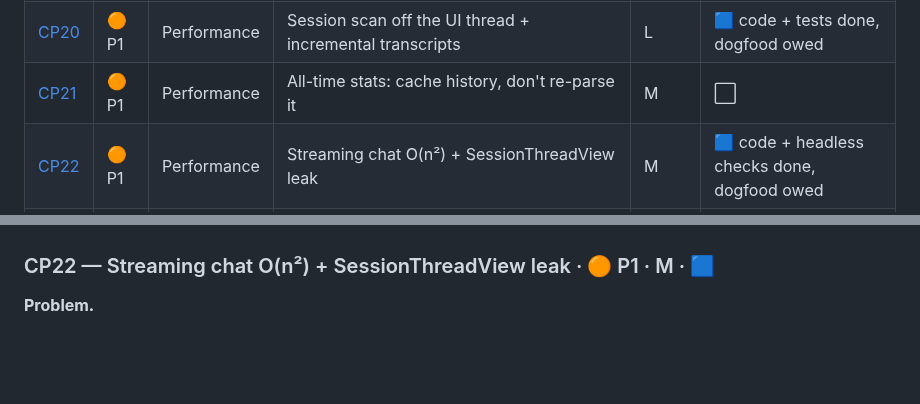
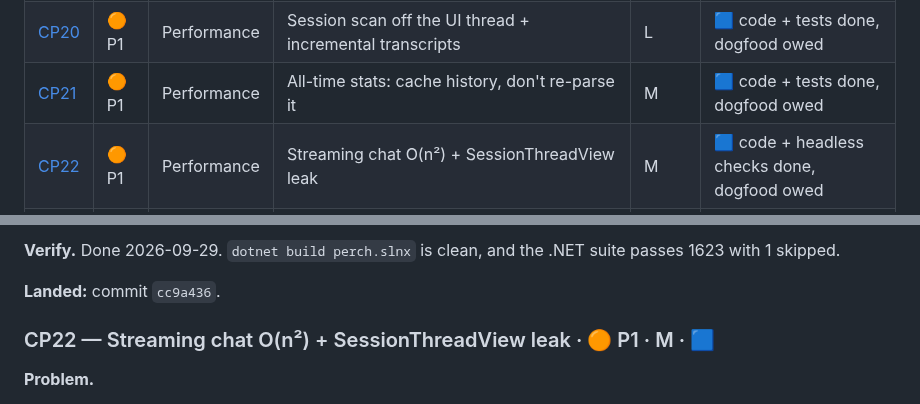
Before and after one commit to ArcticGizmo/perch, a Markdown page: docs/review-fixes-plan.md, 2 parts joined by grey strips. Drawn GitHub-style; blank space fills up the shorter version.

Commit message:
Review fixes plan: record CP21 commit
Co-Authored-By: Claude Opus 5.5 (1M context) <noreply@anthropic.com>

```diff
--- a/docs/review-fixes-plan.md
+++ b/docs/review-fixes-plan.md
@@ -45,7 +45,7 @@ Fixes land on the branch `review-fixes`. The exception is roost-only findings, w
 | [CP18](#cp18) | 🟡 P2 | Supply chain | Code signing + signature verification in `install.ps1` | L | ⬜ |
 | [CP19](#cp19) | ⚪ P3 | Build | Build/installer hygiene (em dashes, PATH type, versioning) | S | ⬜ |
 | [CP20](#cp20) | 🟠 P1 | Performance | Session scan off the UI thread + incremental transcripts | L | 🟦 code + tests done, dogfood owed |
-| [CP21](#cp21) | 🟠 P1 | Performance | All-time stats: cache history, don't re-parse it | M | ⬜ |
+| [CP21](#cp21) | 🟠 P1 | Performance | All-time stats: cache history, don't re-parse it | M | 🟦 code + tests done, dogfood owed |
 | [CP22](#cp22) | 🟠 P1 | Performance | Streaming chat O(n²) + SessionThreadView leak | M | 🟦 code + headless checks done, dogfood owed |
 | [CP23](#cp23) | 🟡 P2 | Performance | Overlay paint path: no IO, no per-frame allocations | M | ⬜ |
 | [CP24](#cp24) | 🟡 P2 | Performance | Misc perf batch (metrics, history tail, diff, arcade, images, watcher) | M | ⬜ |
@@ -638,3 +674,6 @@ The upshot is that a stolen maintainer or CI token means every one-liner install
+**Verify.** Done 2026-09-29. `dotnet build perch.slnx` is clean, and the .NET suite passes 1623 with 1 skipped.
+
+**Landed:** commit `cc9a436`.
 
 <a id="cp22"></a>
 ### CP22 — Streaming chat O(n²) + SessionThreadView leak · 🟠 P1 · M · 🟦
```
Also changed, not shown: other parts of docs/review-fixes-plan.md (+40 -4 lines).
